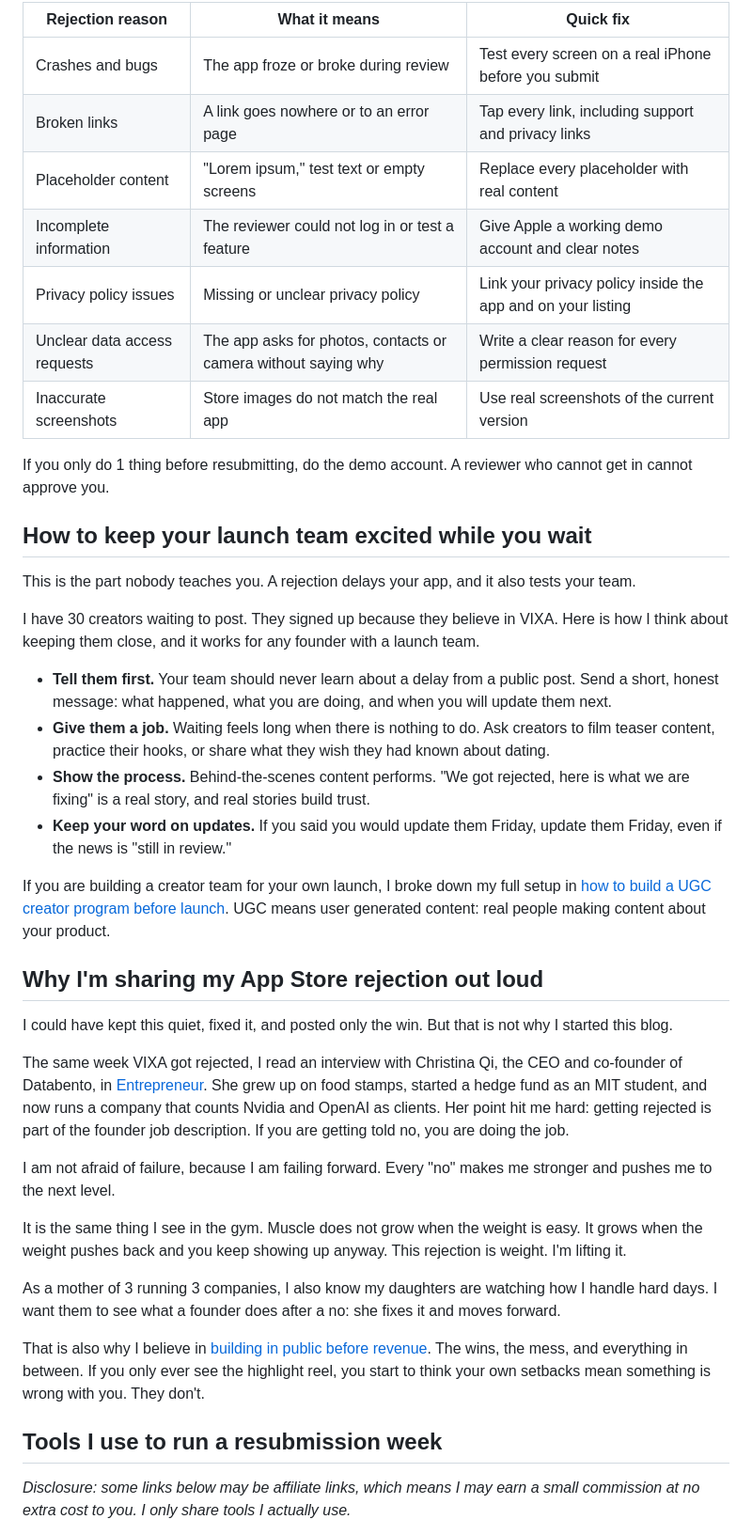
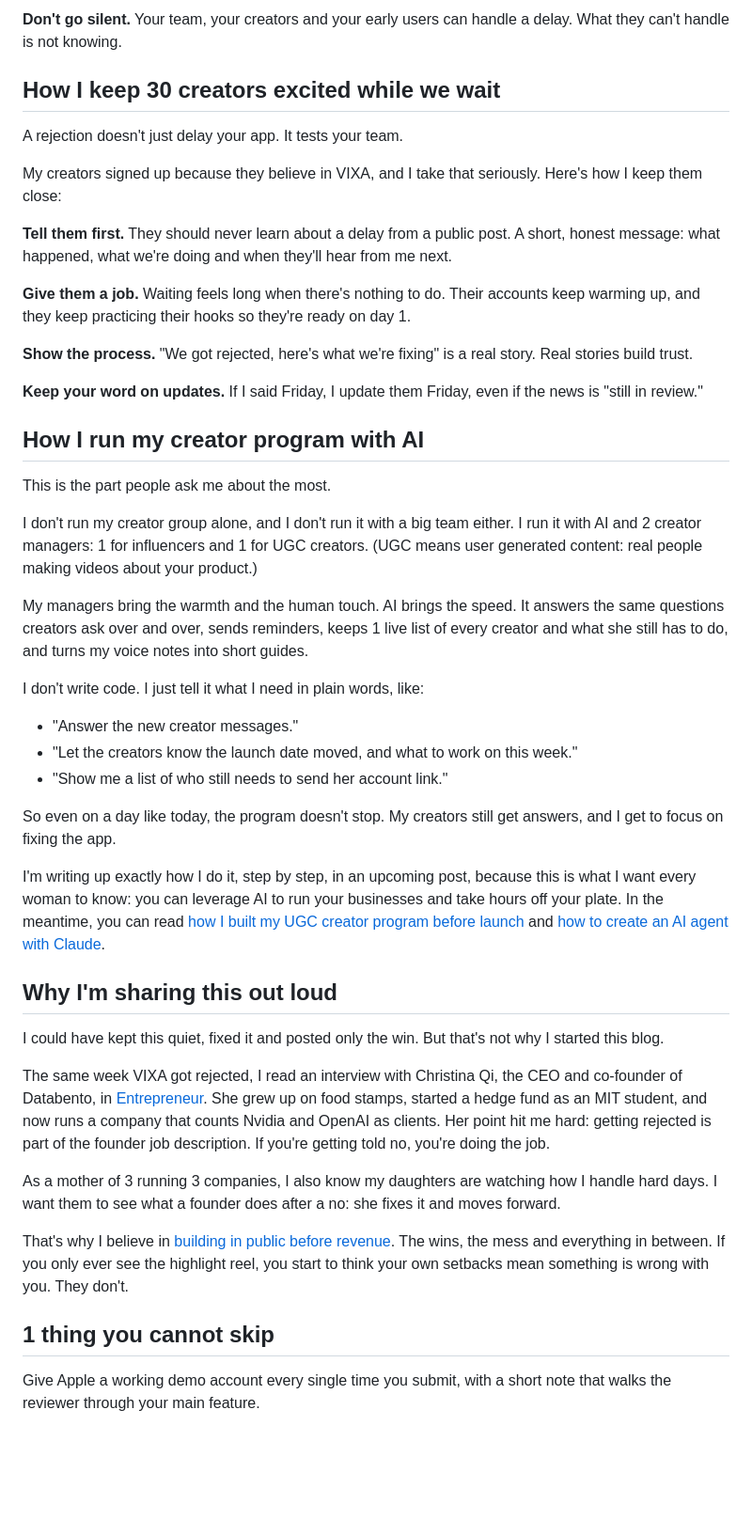
Before and after one commit to lisahaven19/lisa-haven-blog, a Markdown page: _posts/2026-10-14-what-to-do-when-apple-rejects-your-app.md, the part around one of its changes. Shown at 94% size. Drawn GitHub-style; blank space fills up the shorter version.

```diff
--- a/_posts/2026-10-14-what-to-do-when-apple-rejects-your-app.md
+++ b/_posts/2026-10-14-what-to-do-when-apple-rejects-your-app.md
@@ -78,44 +97,49 @@ Apple lists these on its App Review page as the issues it sees most often. Here
 
-| Rejection reason | What it means | Quick fix |
-|---|---|---|
-| Crashes and bugs | The app froze or broke during review | Test every screen on a real iPhone before you submit |
-| Broken links | A link goes nowhere or to an error page | Tap every link, including support and privacy links |
-| Placeholder content | "Lorem ipsum," test text or empty screens | Replace every placeholder with real content |
-| Incomplete information | The reviewer could not log in or test a feature | Give Apple a working demo account and clear notes |
-| Privacy policy issues | Missing or unclear privacy policy | Link your privacy policy inside the app and on your listing |
-| Unclear data access requests | The app asks for photos, contacts or camera without saying why | Write a clear reason for every permission request |
-| Inaccurate screenshots | Store images do not match the real app | Use real screenshots of the current version |
+**Don't go silent.** Your team, your creators and your early users can handle a delay. What they can't handle is not knowing.
 
-If you only do 1 thing before resubmitting, do the demo account. A reviewer who cannot get in cannot approve you.
+## How I keep 30 creators excited while we wait
 
-## How to keep your launch team excited while you wait
+A rejection doesn't just delay your app. It tests your team.
 
-This is the part nobody teaches you. A rejection delays your app, and it also tests your team.
+My creators signed up because they believe in VIXA, and I take that seriously. Here's how I keep them close:
 
-I have 30 creators waiting to post. They signed up because they believe in VIXA. Here is how I think about keeping them close, and it works for any founder with a launch team.
+**Tell them first.** They should never learn about a delay from a public post. A short, honest message: what happened, what we're doing and when they'll hear from me next.
 
-- **Tell them first.** Your team should never learn about a delay from a public post. Send a short, honest message: what happened, what you are doing, and when you will update them next.
-- **Give them a job.** Waiting feels long when there is nothing to do. Ask creators to film teaser content, practice their hooks, or share what they wish they had known about dating.
-- **Show the process.** Behind-the-scenes content performs. "We got rejected, here is what we are fixing" is a real story, and real stories build trust.
-- **Keep your word on updates.** If you said you would update them Friday, update them Friday, even if the news is "still in review."
+**Give them a job.** Waiting feels long when there's nothing to do. Their accounts keep warming up, and they keep practicing their hooks so they're ready on day 1.
 
-If you are building a creator team for your own launch, I broke down my full setup in [how to build a UGC creator program before launch](https://www.lisahaven.co/blog/how-to-build-ugc-creator-program-before-launch/). UGC means user generated content: real people making content about your product.
+**Show the process.** "We got rejected, here's what we're fixing" is a real story. Real stories build trust.
 
-## Why I'm sharing my App Store rejection out loud
+**Keep your word on updates.** If I said Friday, I update them Friday, even if the news is "still in review."
 
-I could have kept this quiet, fixed it, and posted only the win. But that is not why I started this blog.
+## How I run my creator program with AI
 
-The same week VIXA got rejected, I read an interview with Christina Qi, the CEO and co-founder of Databento, in [Entrepreneur](https://www.entrepreneur.com/building-a-business/she-grew-up-on-food-stamps-how-she-built-a-million-dollar-company). She grew up on food stamps, started a hedge fund as an MIT student, and now runs a company that counts Nvidia and OpenAI as clients. Her point hit me hard: getting rejected is part of the founder job description. If you are getting told no, you are doing the job.
+This is the part people ask me about the most.
 
-I am not afraid of failure, because I am failing forward. Every "no" makes me stronger and pushes me to the next level.
+I don't run my creator group alone, and I don't run it with a big team either. I run it with AI and 2 creator managers: 1 for influencers and 1 for UGC creators. (UGC means user generated content: real people making videos about your product.)
 
-It is the same thing I see in the gym. Muscle does not grow when the weight is easy. It grows when the weight pushes back and you keep showing up anyway. This rejection is weight. I'm lifting it.
+My managers bring the warmth and the human touch. AI brings the speed. It answers the same questions creators ask over and over, sends reminders, keeps 1 live list of every creator and what she still has to do, and turns my voice notes into short guides.
+
+I don't write code. I just tell it what I need in plain words, like:
+
+* "Answer the new creator messages."
+* "Let the creators know the launch date moved, and what to work on this week."
+* "Show me a list of who still needs to send her account link."
+
+So even on a day like today, the program doesn't stop. My creators still get answers, and I get to focus on fixing the app.
+
+I'm writing up exactly how I do it, step by step, in an upcoming post, because this is what I want every woman to know: you can leverage AI to run your businesses and take hours off your plate. In the meantime, you can read [how I built my UGC creator program before launch](https://www.lisahaven.co/blog/how-to-build-ugc-creator-program-before-launch/) and [how to create an AI agent with Claude](https://www.lisahaven.co/blog/how-to-create-an-ai-agent-with-claude/).
+
+## Why I'm sharing this out loud
+
+I could have kept this quiet, fixed it and posted only the win. But that's not why I started this blog.
+
+The same week VIXA got rejected, I read an interview with Christina Qi, the CEO and co-founder of Databento, in [Entrepreneur](https://www.entrepreneur.com/building-a-business/she-grew-up-on-food-stamps-how-she-built-a-million-dollar-company). She grew up on food stamps, started a hedge fund as an MIT student, and now runs a company that counts Nvidia and OpenAI as clients. Her point hit me hard: getting rejected is part of the founder job description. If you're getting told no, you're doing the job.
 
 As a mother of 3 running 3 companies, I also know my daughters are watching how I handle hard days. I want them to see what a founder does after a no: she fixes it and moves forward.
 
-That is also why I believe in [building in public before revenue](https://www.lisahaven.co/blog/building-in-public-before-revenue/). The wins, the mess, and everything in between. If you only ever see the highlight reel, you start to think your own setbacks mean something is wrong with you. They don't.
+That's why I believe in [building in public before revenue](https://www.lisahaven.co/blog/building-in-public-before-revenue/). The wins, the mess and everything in between. If you only ever see the highlight reel, you start to think your own setbacks mean something is wrong with you. They don't.
 
-## Tools I use to run a resubmission week
+## 1 thing you cannot skip
 
-*Disclosure: some links below may be affiliate links, which means I may earn a small commission at no extra cost to you. I only share tools I actually use.*
+Give Apple a working demo account every single time you submit, with a short note that walks the reviewer through your main feature.
 
```
Also changed, not shown: other parts of _posts/2026-10-14-what-to-do-when-apple-rejects-your-app.md (+53 -47 lines).
